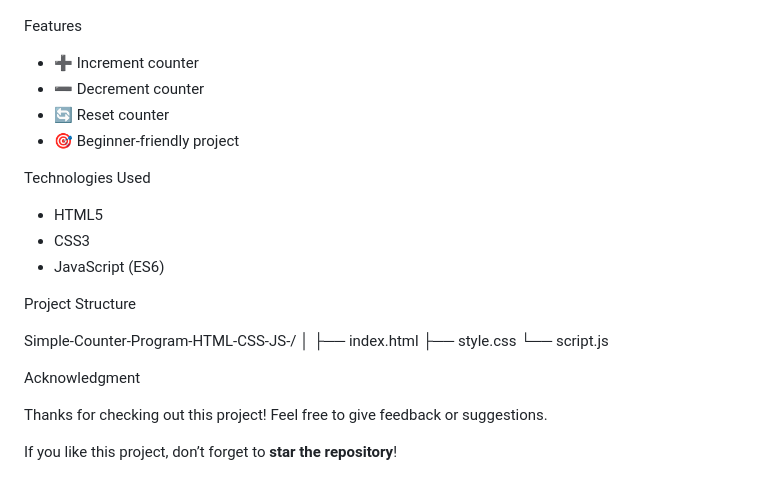
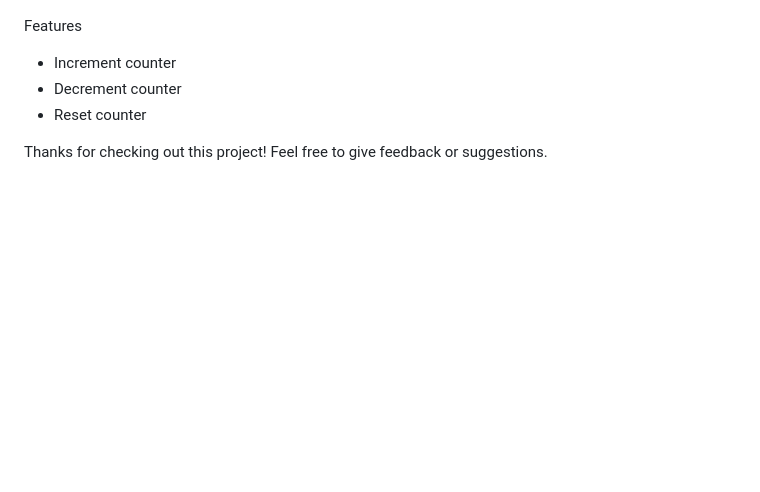
Before and after one commit to bilalmustofa/Simple-Counter-Program-HTML-CSS-JS-, a Markdown page: README.md, the part around the change printed below. Rendered like a GitHub page; blank space fills up the shorter version.

```diff
--- a/README.md
+++ b/README.md
@@ -12,27 +12,9 @@ Screenshot
 ![To-Do App Screenshot](./image/Screenshot.png)
 
 Features
-* ➕ Increment counter
-* ➖ Decrement counter
-* 🔄 Reset counter
-* 🎯 Beginner-friendly project
-
-Technologies Used
-* HTML5
-* CSS3
-* JavaScript (ES6)
-
-Project Structure
-
-Simple-Counter-Program-HTML-CSS-JS-/
-│
-├── index.html
-├── style.css
-└── script.js
-
-Acknowledgment
+*  Increment counter
+*  Decrement counter
+*  Reset counter
 
 Thanks for checking out this project!
 Feel free to give feedback or suggestions.
-
-If you like this project, don’t forget to **star the repository**!
```
Also changed, not shown: other parts of README.md (+1 -1 lines), image/Screenshot 3.png (added).
